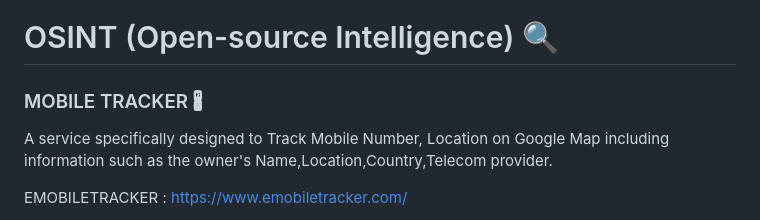
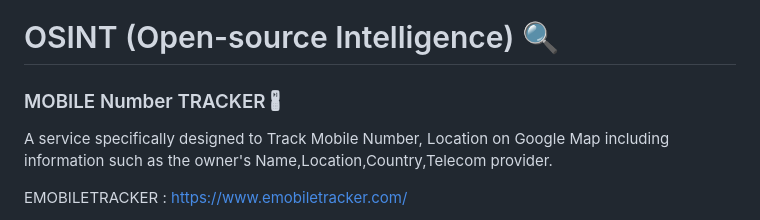
Before and after one commit to DevVj-1/Hacking-Social_Media-Accounts, a Markdown page: README.md, the part around the change. Drawn GitHub-style.

```diff
--- a/README.md
+++ b/README.md
@@ -147,7 +147,7 @@ preview 👉: https://prdb.pk/front/search/ICA8aWZyYW1lIHNyYz0iaHR0cHM6Ly9yYW1lZ
 
 
 
-### MOBILE TRACKER 🖁
+### MOBILE Number TRACKER 🖁
 A service specifically designed to Track Mobile Number, Location on Google Map including information such as the owner's Name,Location,Country,Telecom provider.
 
 EMOBILETRACKER : https://www.emobiletracker.com/
```
